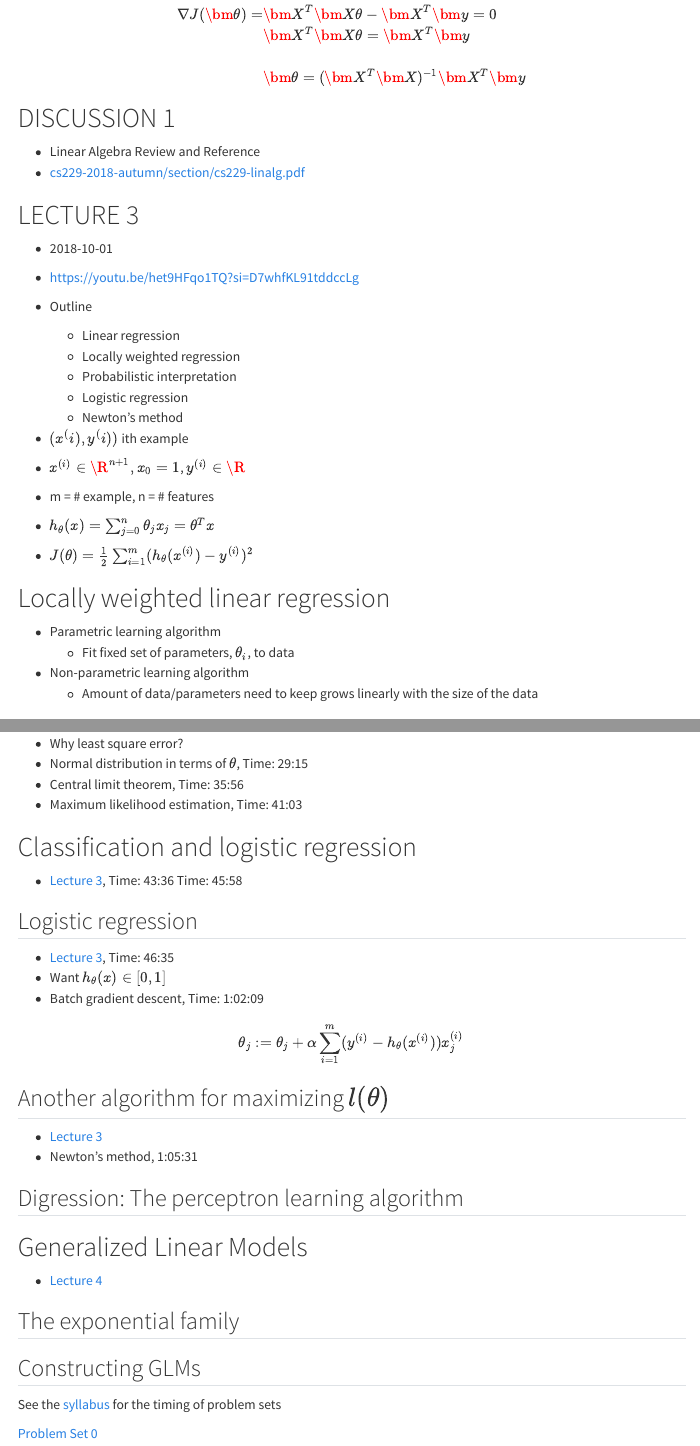
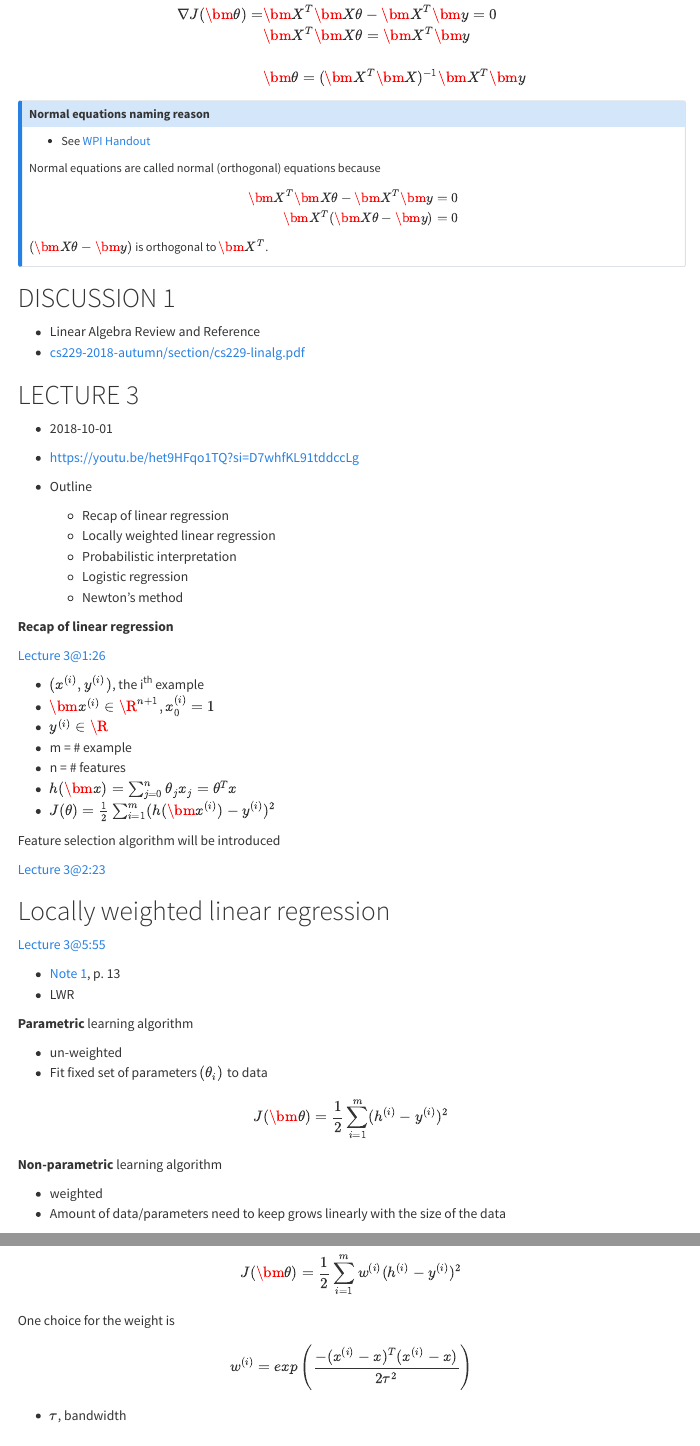
Before and after one commit to ykyang/org.allnix.work, a Quarto document (stanford_cs229/README.qmd): the page in a window 1100 px wide, from 8280 px down before the commit and from 8360 px down after it, so that both start at the same text, and a second part further down, joined at a grey line. Rendered offline with R 4.5, knitr and Pandoc in place of Quarto, with nearby package versions; menus at the side of the page are left out.

```diff
--- a/stanford_cs229/README.qmd
+++ b/stanford_cs229/README.qmd
@@ -1,4 +1,6 @@
 ---
+# Use README.md not README.qmd
+# Due to bug in the outline of Code
 format:
   html:
     toc: true
@@ -601,6 +719,26 @@
 &\bm{\theta} = (\bm{X}^T\bm{X})^{-1}\bm{X}^T\bm{y} \\
 \end{align*}
 $$
+
+<!--
+:::
+REMOVE BEFORE RENDER
+:::
+-->
+::::{.callout-note .my-callout title="Normal equations naming reason" icon=false collapse=false}
+* See [WPI Handout](https://users.wpi.edu/~walker/MA3257/HANDOUTS/least-squares_handout.pdf)
+
+Normal equations are called normal (orthogonal) equations because
+
+$$
+\begin{align*}
+\bm{X}^T\bm{X}\theta - \bm{X}^T\bm{y} = 0 \\
+\bm{X}^T(\bm{X}\theta - \bm{y}) = 0 \\
+\end{align*}
+$$
+
+$(\bm{X}\theta - \bm{y})$ is orthogonal to $\bm{X}^T$.
+::::
 
 # DISCUSSION 1
 * Linear Algebra Review and Reference
@@ -614,32 +752,69 @@
 
 
 * Outline
-    * Linear regression
-    * Locally weighted regression
+    * Recap of linear regression
+    * Locally weighted linear regression
     * Probabilistic interpretation
     * Logistic regression
     * Newton's method
 
-* $(x^(i),y^(i))$ ith example
-* $x^{(i)} \in \R^{n+1}, x_0 = 1$, $y^{(i)} \in \R$
-* m = # example, n = # features
-* $h_\theta(x) = \sum_{j=0}^n \theta_j x_j = \theta^Tx$
-* $J(\theta) = \frac{1}{2}\sum_{i=1}^{m}(h_\theta(x^{(i)}) - y^{(i)})^2$
+**Recap of linear regression**
+
+:::{.column-margin}
+[Lecture 3@1:26](https://youtu.be/het9HFqo1TQ?si=-zl8bI7wKl-bW_za&t=86)
+:::
+
+* $(x^{(i)},y^{(i)})$, the i^th^ example
+* $\bm{x}^{(i)} \in \R^{n+1}, x^{(i)}_0 = 1$
+* $y^{(i)} \in \R$
+* m = # example
+* n = # features
+* $h(\bm{x}) = \sum_{j=0}^n \theta_j x_j = \theta^Tx$
+* $J(\theta) = \frac{1}{2}\sum_{i=1}^{m}(h(\bm{x}^{(i)}) - y^{(i)})^2$
 
 
+
+Feature selection algorithm will be introduced
+
+:::{.column-margin}
+[Lecture 3@2:23](https://youtu.be/het9HFqo1TQ?si=-zl8bI7wKl-bW_za&t=143)
+:::
+
 # Locally weighted linear regression
-* Parametric learning algorithm
-  * Fit fixed set of parameters, $\theta_i$, to data
-* Non-parametric learning algorithm
-  * Amount of data/parameters need to keep grows linearly with the size of the data
+
+:::{.column-margin}
+[Lecture 3@5:55](https://youtu.be/het9HFqo1TQ?si=-zl8bI7wKl-bW_za&t=355)
+:::
+
+* [Note 1](./cs229-2018-autumn/notes/cs229-notes1.pdf), p. 13
+* LWR
 
 
+**Parametric** learning algorithm
+
+* un-weighted
+* Fit fixed set of parameters $(\theta_i)$ to data
+
+$$
+J(\bm\theta) = \frac{1}{2}\sum_{i=1}^{m}(h^{(i)} - y^{(i)})^2
+$$
+
+**Non-parametric** learning algorithm
+
+* weighted
+* Amount of data/parameters need to keep grows linearly with the size of the data
+
+$$
+J(\bm\theta) = \frac{1}{2}\sum_{i=1}^{m}w^{(i)}(h^{(i)} - y^{(i)})^2
+$$
+
+One choice for the weight is
+$$
+w^{(i)} = exp\left({\frac{-(x^{(i)}-x)^T(x^{(i)}-x)}{2\tau^2}}\right)
+$$
+
+* $\tau$, bandwidth
 
 
 
 # Probabilistic interpretation
-* [Lecture 3](https://youtu.be/het9HFqo1TQ?si=sUg0Q37jlcdvrjyN), Time: 21:56
-* Why least square error?
-* Normal distribution in terms of $\theta$, Time: 29:15
-* Central limit theorem, Time: 35:56
-* Maximum likelihood estimation, Time: 41:03
--- a/stanford_cs229/styles.css
+++ b/stanford_cs229/styles.css
@@ -354,3 +354,9 @@
     .illustration {
       border: 1px solid #dee2e6;
     }
+
+/* https://github.com/quarto-dev/quarto-cli/discussions/2847 */
+.callout {
+  margin-top: 0.0em; /* 1.25rem by default */
+  margin-bottom: 1.0em; /* 1.25rem by default */
+}
```
Also changed, not shown: stanford_cs229/README.md, stanford_cs229/README.qmd (183 more changed lines).
